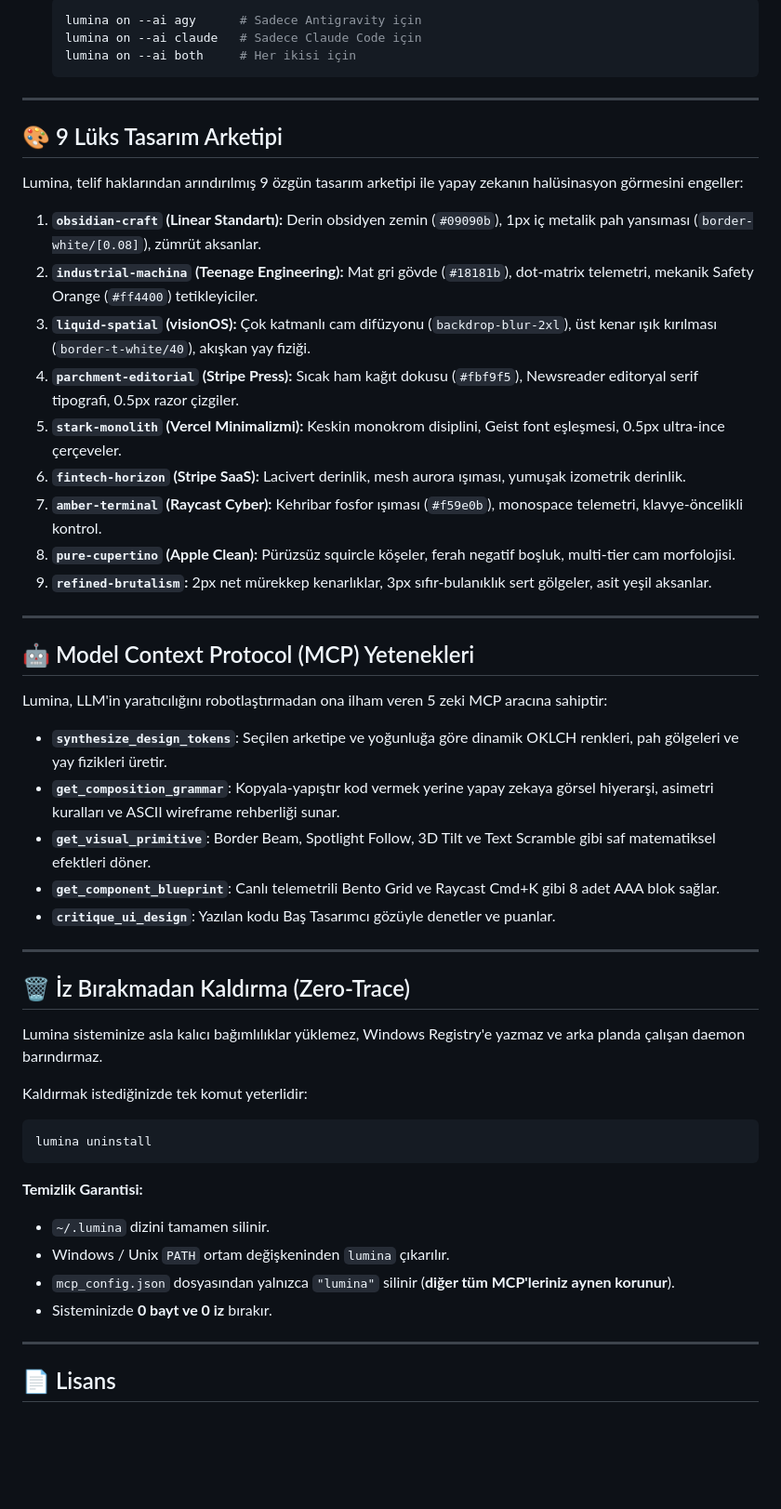
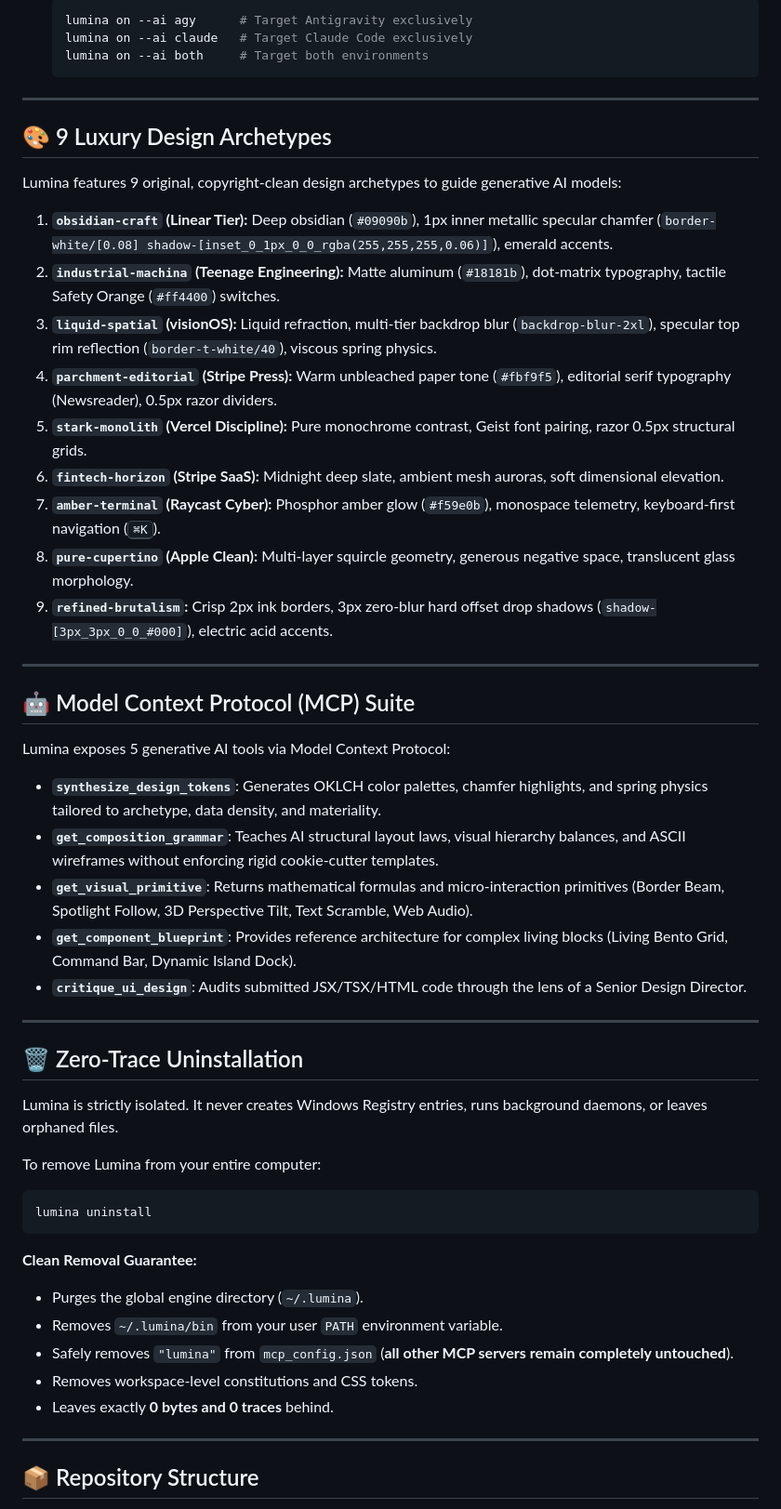
Before and after one commit to Farukes/lumina, a Markdown page: README.md, the part around one of its changes. Shown at 93% size. Drawn GitHub-style; blank space fills up the shorter version.

Commit message:
docs: translate README to English for international open-source standard

````diff
--- a/README.md
+++ b/README.md
@@ -75,55 +76,56 @@ Lumina, geliştiricinin bilgisayarındaki araçları otomatik olarak tarar:
   ```bash
-  lumina on --ai agy      # Sadece Antigravity için
-  lumina on --ai claude   # Sadece Claude Code için
-  lumina on --ai both     # Her ikisi için
+  lumina on --ai agy      # Target Antigravity exclusively
+  lumina on --ai claude   # Target Claude Code exclusively
+  lumina on --ai both     # Target both environments
   ```
 
 ---
 
-## 🎨 9 Lüks Tasarım Arketipi
+## 🎨 9 Luxury Design Archetypes
 
-Lumina, telif haklarından arındırılmış 9 özgün tasarım arketipi ile yapay zekanın halüsinasyon görmesini engeller:
+Lumina features 9 original, copyright-clean design archetypes to guide generative AI models:
 
-1. **`obsidian-craft` (Linear Standartı):** Derin obsidyen zemin (`#09090b`), 1px iç metalik pah yansıması (`border-white/[0.08]`), zümrüt aksanlar.
-2. **`industrial-machina` (Teenage Engineering):** Mat gri gövde (`#18181b`), dot-matrix telemetri, mekanik Safety Orange (`#ff4400`) tetikleyiciler.
-3. **`liquid-spatial` (visionOS):** Çok katmanlı cam difüzyonu (`backdrop-blur-2xl`), üst kenar ışık kırılması (`border-t-white/40`), akışkan yay fiziği.
-4. **`parchment-editorial` (Stripe Press):** Sıcak ham kağıt dokusu (`#fbf9f5`), Newsreader editoryal serif tipografi, 0.5px razor çizgiler.
-5. **`stark-monolith` (Vercel Minimalizmi):** Keskin monokrom disiplini, Geist font eşleşmesi, 0.5px ultra-ince çerçeveler.
-6. **`fintech-horizon` (Stripe SaaS):** Lacivert derinlik, mesh aurora ışıması, yumuşak izometrik derinlik.
-7. **`amber-terminal` (Raycast Cyber):** Kehribar fosfor ışıması (`#f59e0b`), monospace telemetri, klavye-öncelikli kontrol.
-8. **`pure-cupertino` (Apple Clean):** Pürüzsüz squircle köşeler, ferah negatif boşluk, multi-tier cam morfolojisi.
-9. **`refined-brutalism`:** 2px net mürekkep kenarlıklar, 3px sıfır-bulanıklık sert gölgeler, asit yeşil aksanlar.
+1. **`obsidian-craft` (Linear Tier):** Deep obsidian (`#09090b`), 1px inner metallic specular chamfer (`border-white/[0.08] shadow-[inset_0_1px_0_0_rgba(255,255,255,0.06)]`), emerald accents.
+2. **`industrial-machina` (Teenage Engineering):** Matte aluminum (`#18181b`), dot-matrix typography, tactile Safety Orange (`#ff4400`) switches.
+3. **`liquid-spatial` (visionOS):** Liquid refraction, multi-tier backdrop blur (`backdrop-blur-2xl`), specular top rim reflection (`border-t-white/40`), viscous spring physics.
+4. **`parchment-editorial` (Stripe Press):** Warm unbleached paper tone (`#fbf9f5`), editorial serif typography (Newsreader), 0.5px razor dividers.
+5. **`stark-monolith` (Vercel Discipline):** Pure monochrome contrast, Geist font pairing, razor 0.5px structural grids.
+6. **`fintech-horizon` (Stripe SaaS):** Midnight deep slate, ambient mesh auroras, soft dimensional elevation.
+7. **`amber-terminal` (Raycast Cyber):** Phosphor amber glow (`#f59e0b`), monospace telemetry, keyboard-first navigation (<kbd>⌘K</kbd>).
+8. **`pure-cupertino` (Apple Clean):** Multi-layer squircle geometry, generous negative space, translucent glass morphology.
+9. **`refined-brutalism`:** Crisp 2px ink borders, 3px zero-blur hard offset drop shadows (`shadow-[3px_3px_0_0_#000]`), electric acid accents.
 
 ---
 
-## 🤖 Model Context Protocol (MCP) Yetenekleri
+## 🤖 Model Context Protocol (MCP) Suite
 
-Lumina, LLM'in yaratıcılığını robotlaştırmadan ona ilham veren 5 zeki MCP aracına sahiptir:
+Lumina exposes 5 generative AI tools via Model Context Protocol:
 
-* **`synthesize_design_tokens`**: Seçilen arketipe ve yoğunluğa göre dinamik OKLCH renkleri, pah gölgeleri ve yay fizikleri üretir.
-* **`get_composition_grammar`**: Kopyala-yapıştır kod vermek yerine yapay zekaya görsel hiyerarşi, asimetri kuralları ve ASCII wireframe rehberliği sunar.
-* **`get_visual_primitive`**: Border Beam, Spotlight Follow, 3D Tilt ve Text Scramble gibi saf matematiksel efektleri döner.
-* **`get_component_blueprint`**: Canlı telemetrili Bento Grid ve Raycast Cmd+K gibi 8 adet AAA blok sağlar.
-* **`critique_ui_design`**: Yazılan kodu Baş Tasarımcı gözüyle denetler ve puanlar.
+* **`synthesize_design_tokens`**: Generates OKLCH color palettes, chamfer highlights, and spring physics tailored to archetype, data density, and materiality.
+* **`get_composition_grammar`**: Teaches AI structural layout laws, visual hierarchy balances, and ASCII wireframes without enforcing rigid cookie-cutter templates.
+* **`get_visual_primitive`**: Returns mathematical formulas and micro-interaction primitives (Border Beam, Spotlight Follow, 3D Perspective Tilt, Text Scramble, Web Audio).
+* **`get_component_blueprint`**: Provides reference architecture for complex living blocks (Living Bento Grid, Command Bar, Dynamic Island Dock).
+* **`critique_ui_design`**: Audits submitted JSX/TSX/HTML code through the lens of a Senior Design Director.
 
 ---
 
-## 🗑️ İz Bırakmadan Kaldırma (Zero-Trace)
+## 🗑️ Zero-Trace Uninstallation
 
-Lumina sisteminize asla kalıcı bağımlılıklar yüklemez, Windows Registry'e yazmaz ve arka planda çalışan daemon barındırmaz.
+Lumina is strictly isolated. It never creates Windows Registry entries, runs background daemons, or leaves orphaned files.
 
-Kaldırmak istediğinizde tek komut yeterlidir:
+To remove Lumina from your entire computer:
 ```bash
 lumina uninstall
 ```
 
-**Temizlik Garantisi:**
-* `~/.lumina` dizini tamamen silinir.
-* Windows / Unix `PATH` ortam değişkeninden `lumina` çıkarılır.
-* `mcp_config.json` dosyasından yalnızca `"lumina"` silinir (**diğer tüm MCP'leriniz aynen korunur**).
-* Sisteminizde **0 bayt ve 0 iz** bırakır.
+**Clean Removal Guarantee:**
+* Purges the global engine directory (`~/.lumina`).
+* Removes `~/.lumina/bin` from your user `PATH` environment variable.
+* Safely removes `"lumina"` from `mcp_config.json` (**all other MCP servers remain completely untouched**).
+* Removes workspace-level constitutions and CSS tokens.
+* Leaves exactly **0 bytes and 0 traces** behind.
 
 ---
 
-## 📄 Lisans
+## 📦 Repository Structure
 
````
Also changed, not shown: other parts of README.md (+55 -31 lines).
